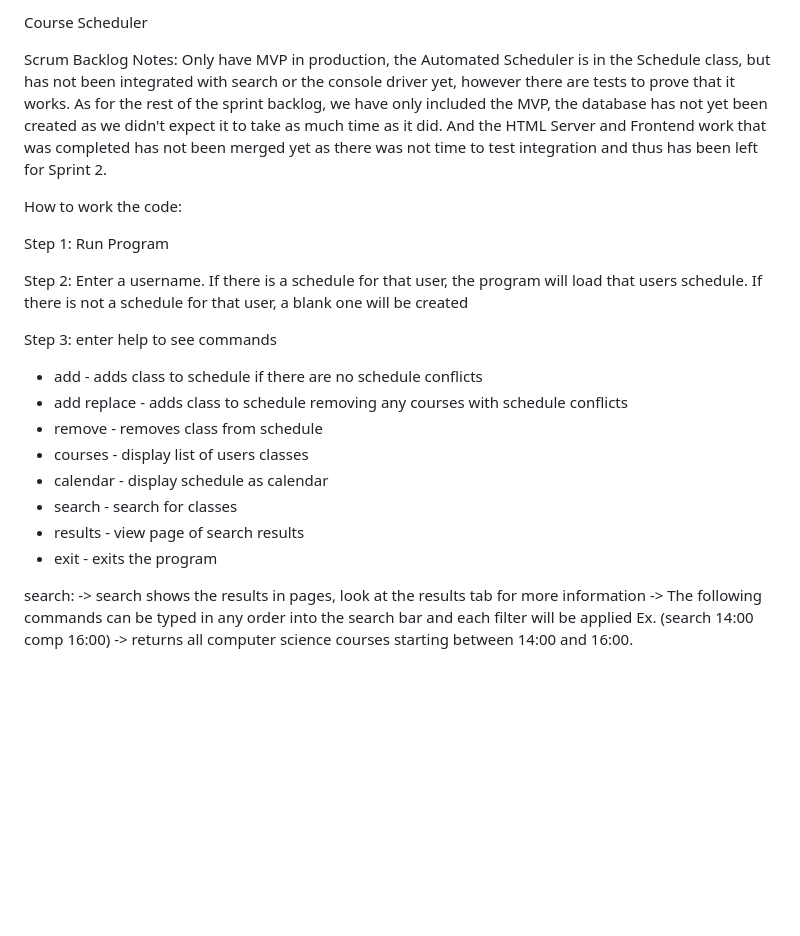
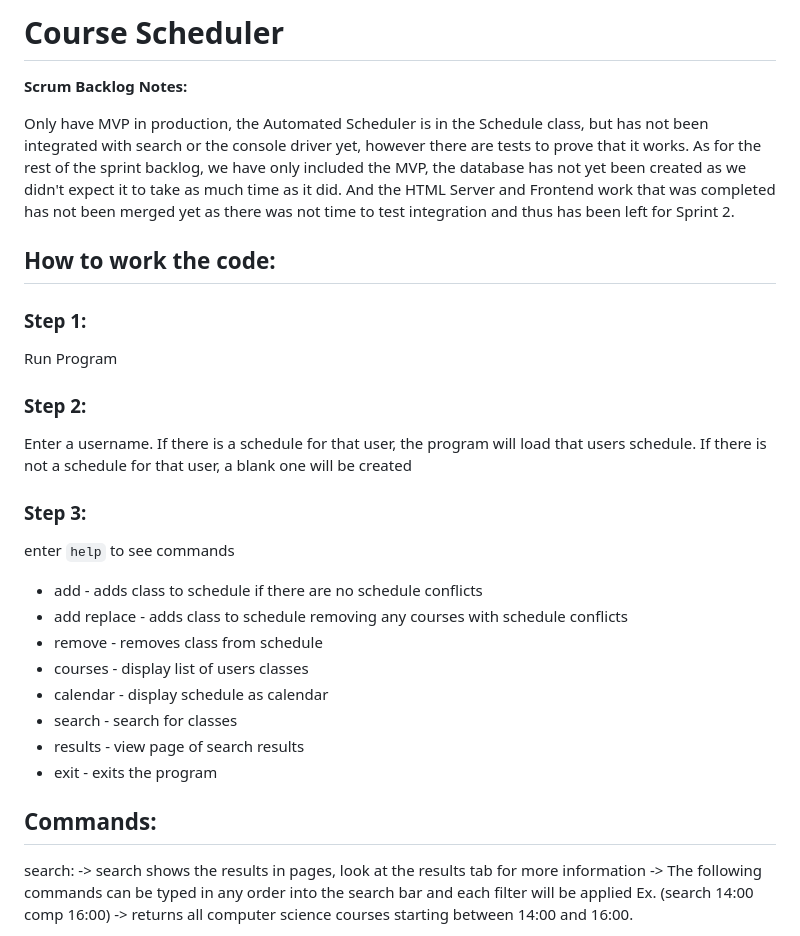
Before and after one commit to HagenSV/Student-Scheduler-350, a Markdown page: README.md, the part around the change. Rendered like a GitHub page; blank space fills up the shorter version.

Commit message:
Format main readme

```diff
--- a/README.md
+++ b/README.md
@@ -1,20 +1,21 @@
-Course Scheduler
+# Course Scheduler
 
-Scrum Backlog Notes:
+**Scrum Backlog Notes:**
+
 Only have MVP in production, the Automated Scheduler is in the Schedule class, but has not been integrated with search or the console driver yet, however there are tests to prove that it works. As for the rest of the sprint backlog, we have only included the MVP, the database has not yet been created as we didn't expect it to take as much time as it did. And the HTML Server and Frontend work that was completed has not been merged yet as there was not time to test integration and thus has been left for Sprint 2.
 
-How to work the code:
+## How to work the code:
 
-Step 1:
+### Step 1:
 Run Program
 
-Step 2:
+### Step 2:
 Enter a username.
 If there is a schedule for that user, the program will load that users schedule.
 If there is not a schedule for that user, a blank one will be created
 
-Step 3:
-enter help to see commands
+### Step 3:
+enter `help` to see commands
 *   add <id> - adds class to schedule if there are no schedule conflicts
 *   add <id> replace - adds class to schedule removing any courses with schedule conflicts
 *   remove <id> - removes class from schedule
@@ -23,6 +24,8 @@ enter help to see commands
 *   search - search for classes
 *   results <page> - view page of search results
 *   exit - exits the program
+
+## Commands:
 
 search:
 -> search shows the results in pages, look at the results tab for more information
```
